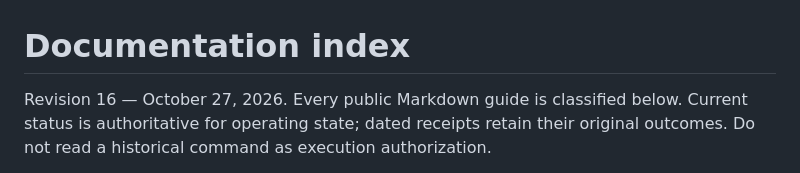
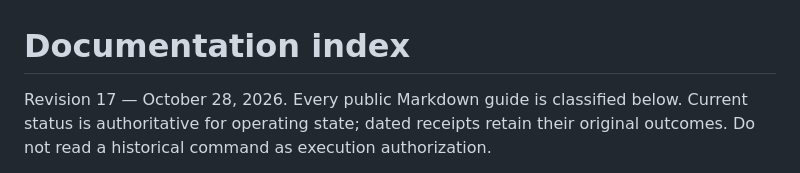
Before and after one commit to pl-home/illinois-civic-tracker, a Markdown page: docs/DOCUMENTATION_INDEX.md, the part around the change. Drawn GitHub-style.

```diff
--- a/docs/DOCUMENTATION_INDEX.md
+++ b/docs/DOCUMENTATION_INDEX.md
@@ -1,6 +1,6 @@
 # Documentation index
 
-Revision 16 — October 27, 2026. Every public Markdown guide is classified below.
+Revision 17 — October 28, 2026. Every public Markdown guide is classified below.
 Current status is authoritative for operating state; dated receipts retain their
 original outcomes. Do not read a historical command as execution authorization.
 
```
